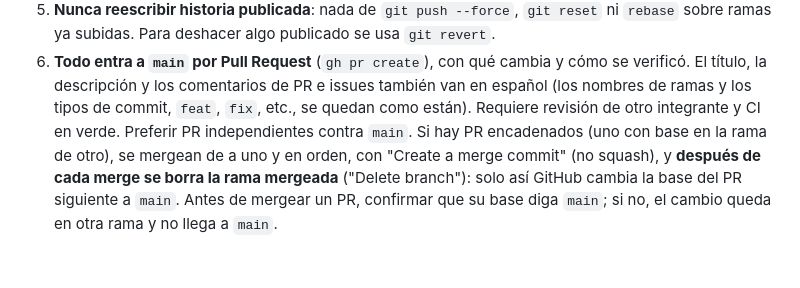
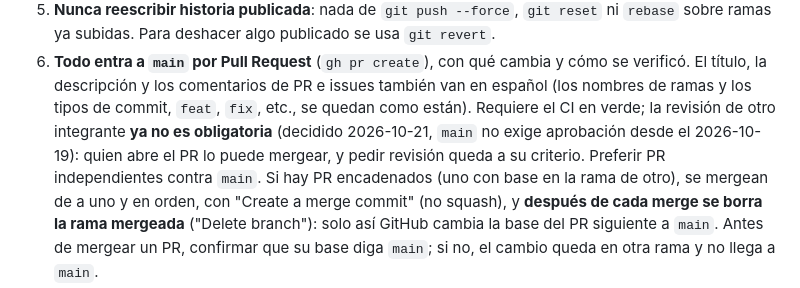
Before and after one commit to marianapeachy/capstone, a Markdown page: CLAUDE.md, the part around the change. Drawn GitHub-style; blank space fills up the shorter version.

Commit message:
docs: la revisión de otro integrante deja de ser obligatoria para mergear a main

```diff
--- a/CLAUDE.md
+++ b/CLAUDE.md
@@ -151,8 +151,10 @@ ni trabajo:
 6. **Todo entra a `main` por Pull Request** (`gh pr create`), con qué
    cambia y cómo se verificó. El título, la descripción y los comentarios
    de PR e issues también van en español (los nombres de ramas y los
-   tipos de commit, `feat`, `fix`, etc., se quedan como están). Requiere revisión de otro integrante y CI
-   en verde. Preferir PR independientes contra `main`. Si hay PR
+   tipos de commit, `feat`, `fix`, etc., se quedan como están). Requiere el CI en verde; la revisión de otro
+   integrante **ya no es obligatoria** (decidido 2026-10-21, `main` no
+   exige aprobación desde el 2026-10-19): quien abre el PR lo puede
+   mergear, y pedir revisión queda a su criterio. Preferir PR independientes contra `main`. Si hay PR
    encadenados (uno con base en la rama de otro), se mergean de a uno y
    en orden, con "Create a merge commit" (no squash), y **después de
    cada merge se borra la rama mergeada** ("Delete branch"): solo así
```
